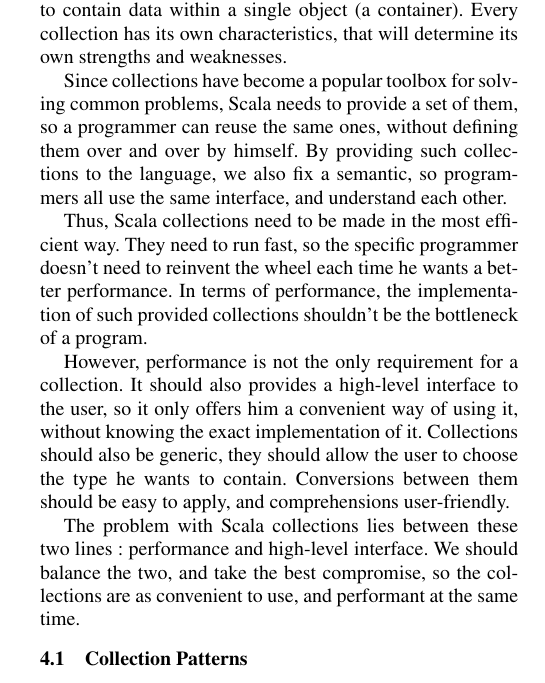
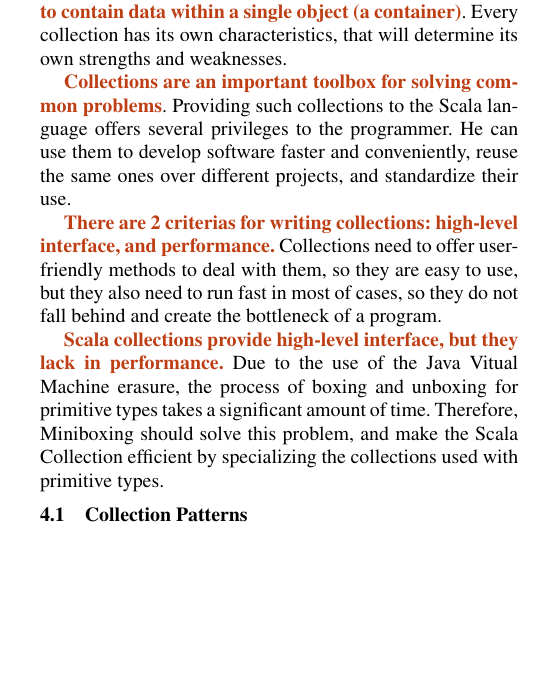
Before and after one commit to VladUreche/mbox-scala-workshop, a LaTeX paper (src/main.tex, which reads src/collections.tex): part of one column of page 2 of 3, cut so that both start at the same text, the shorter picture padded with empty space. Compiled offline with pdfLaTeX; a missing font is replaced by an installed copy or a similar font.

Commit message:
Rewrite introduction to Scala Collections.

```diff
--- a/src/collections.tex
+++ b/src/collections.tex
@@ -4,32 +4,36 @@
 
 % what, why, how?
 
-A collection, or an abstract data structure, defines a way to contain data
-within a single object (a container). Every collection has its own
-characteristics, that will determine its own strengths and weaknesses.
+\topic{A collection, or an abstract data structure, defines a way to contain data within a single object (a container)}. Every collection has its own characteristics, that will determine its own strengths and weaknesses.
 
-Since collections have become a popular toolbox for solving common problems,
-Scala needs to provide a set of them, so a programmer can reuse the
-same ones, without defining them over and over by himself. By providing such
-collections to the language, we also fix a semantic, so programmers all use the
-same interface, and understand each other.
+\topic{Collections are an important toolbox for solving common problems}. Providing such collections to the Scala language offers several privileges to the programmer. He can use them to develop software faster and conveniently, reuse the same ones over different projects, and standardize their use.
 
-Thus, Scala collections need to be made in the most efficient way. They need
-to run fast, so the specific programmer doesn't need to reinvent the wheel each
-time he wants a better performance. In terms of performance, the implementation
-of such provided collections shouldn't be the bottleneck of a program.
+\topic{There are 2 criterias for writing collections: high-level interface, and performance.} Collections need to offer user-friendly methods to deal with them, so they are easy to use, but they also need to run fast in most of cases, so they do not fall behind and create the bottleneck of a program.
 
-However, performance is not the only requirement for a collection. It should
-also provides a high-level interface to the user, so it only offers him a
-convenient way of using it, without knowing the exact implementation of it.
-Collections should also be generic, they should allow the user to choose the
-type he wants to contain. Conversions between them should be easy to apply, and
-comprehensions user-friendly.
+\topic{Scala collections provide high-level interface, but they lack in performance.} Due to the use of the Java Vitual Machine erasure, the process of boxing and unboxing for primitive types takes a significant amount of time. Therefore, Miniboxing should solve this problem, and make the Scala Collection efficient by specializing the collections used with primitive types.
 
-The problem with Scala collections lies between these two lines : performance
-and high-level interface. We should balance the two, and take the best
-compromise, so the collections are as convenient to use, and performant at the
-same time.
+% Since collections have become a popular toolbox for solving common problems,
+% Scala needs to provide a set of them, so a programmer can reuse the
+% same ones, without defining them over and over by himself. By providing such
+% collections to the language, we also fix a semantic, so programmers all use the
+% same interface, and understand each other.
+%
+% Thus, Scala collections need to be made in the most efficient way. They need
+% to run fast, so the specific programmer doesn't need to reinvent the wheel each
+% time he wants a better performance. In terms of performance, the implementation
+% of such provided collections shouldn't be the bottleneck of a program.
+%
+% However, performance is not the only requirement for a collection. It should
+% also provides a high-level interface to the user, so it only offers him a
+% convenient way of using it, without knowing the exact implementation of it.
+% Collections should also be generic, they should allow the user to choose the
+% type he wants to contain. Conversions between them should be easy to apply, and
+% comprehensions user-friendly.
+%
+% The problem with Scala collections lies between these two lines : performance
+% and high-level interface. We should balance the two, and take the best
+% compromise, so the collections are as convenient to use, and performant at the
+% same time.
 
 
 % draft
```
Also changed, not shown: src/collections.tex (15 more changed lines).
